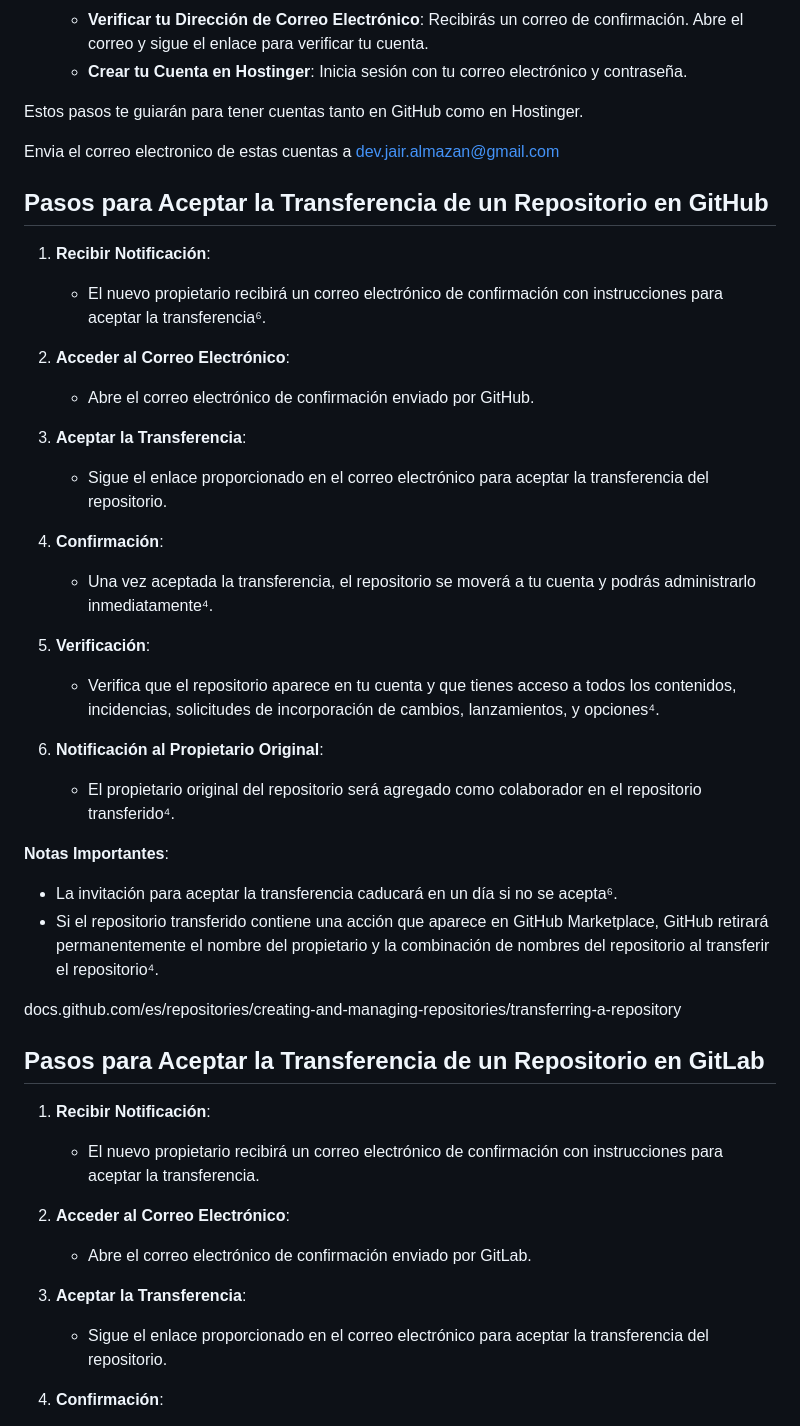
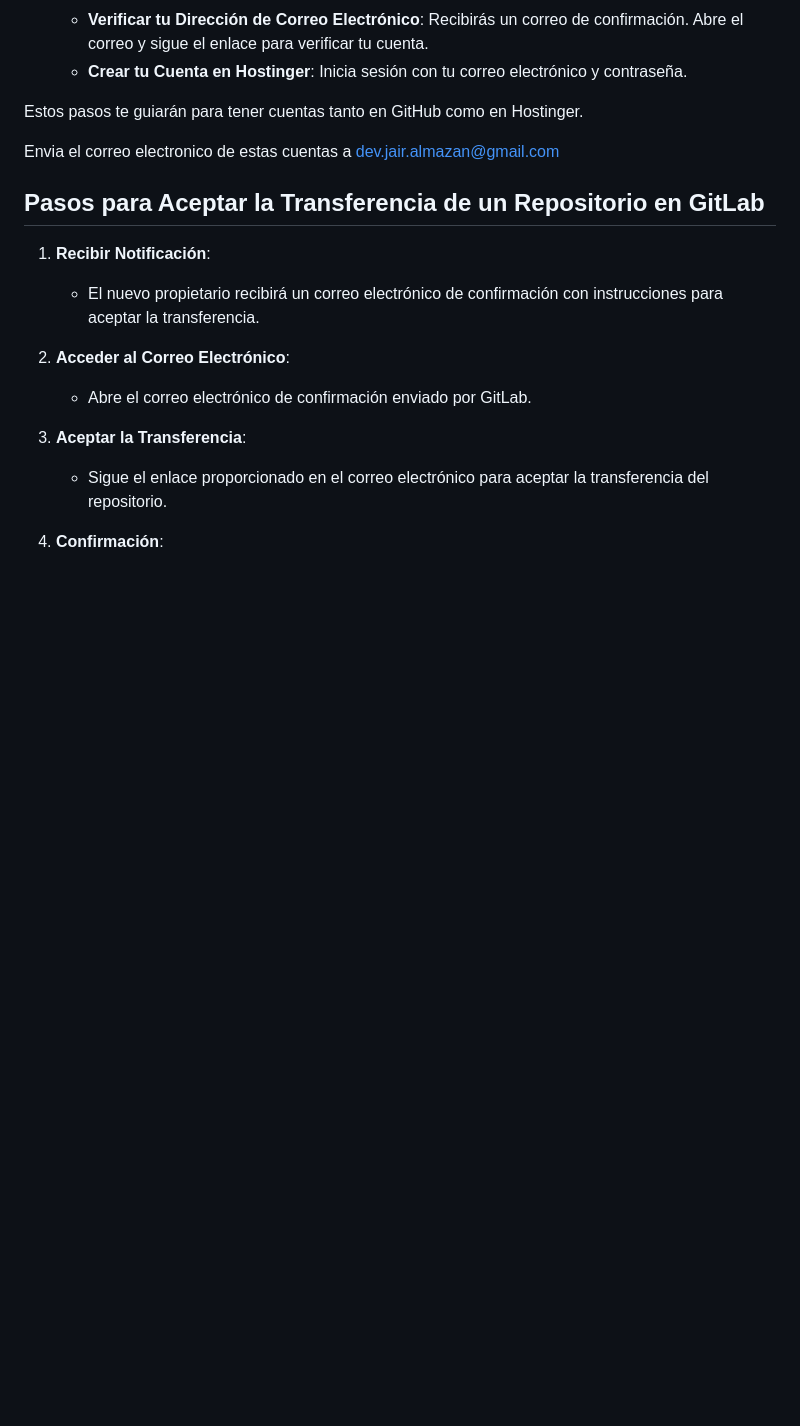
Before and after one commit to JairAlmazanM/catdogmania, a Markdown page: README.md, the part around the change. Rendered like a GitHub page; blank space fills up the shorter version.

Commit message:
fix info that was repeted

```diff
--- a/README.md
+++ b/README.md
@@ -72,33 +72,6 @@ Estos pasos te guiarán para tener cuentas tanto en GitHub como en Hostinger.
 
 Envia el correo electronico de estas cuentas a dev.jair.almazan@gmail.com
 
-
-## **Pasos para Aceptar la Transferencia de un Repositorio en GitHub**
-
-1. **Recibir Notificación**:
-   - El nuevo propietario recibirá un correo electrónico de confirmación con instrucciones para aceptar la transferencia⁶.
-
-2. **Acceder al Correo Electrónico**:
-   - Abre el correo electrónico de confirmación enviado por GitHub.
-
-3. **Aceptar la Transferencia**:
-   - Sigue el enlace proporcionado en el correo electrónico para aceptar la transferencia del repositorio.
-
-4. **Confirmación**:
-   - Una vez aceptada la transferencia, el repositorio se moverá a tu cuenta y podrás administrarlo inmediatamente⁴.
-
-5. **Verificación**:
-   - Verifica que el repositorio aparece en tu cuenta y que tienes acceso a todos los contenidos, incidencias, solicitudes de incorporación de cambios, lanzamientos, y opciones⁴.
-
-6. **Notificación al Propietario Original**:
-   - El propietario original del repositorio será agregado como colaborador en el repositorio transferido⁴.
-
-**Notas Importantes**:
-- La invitación para aceptar la transferencia caducará en un día si no se acepta⁶.
-- Si el repositorio transferido contiene una acción que aparece en GitHub Marketplace, GitHub retirará permanentemente el nombre del propietario y la combinación de nombres del repositorio al transferir el repositorio⁴.
-
-docs.github.com/es/repositories/creating-and-managing-repositories/transferring-a-repository
-
 ## **Pasos para Aceptar la Transferencia de un Repositorio en GitLab**
 
 1. **Recibir Notificación**:
```
